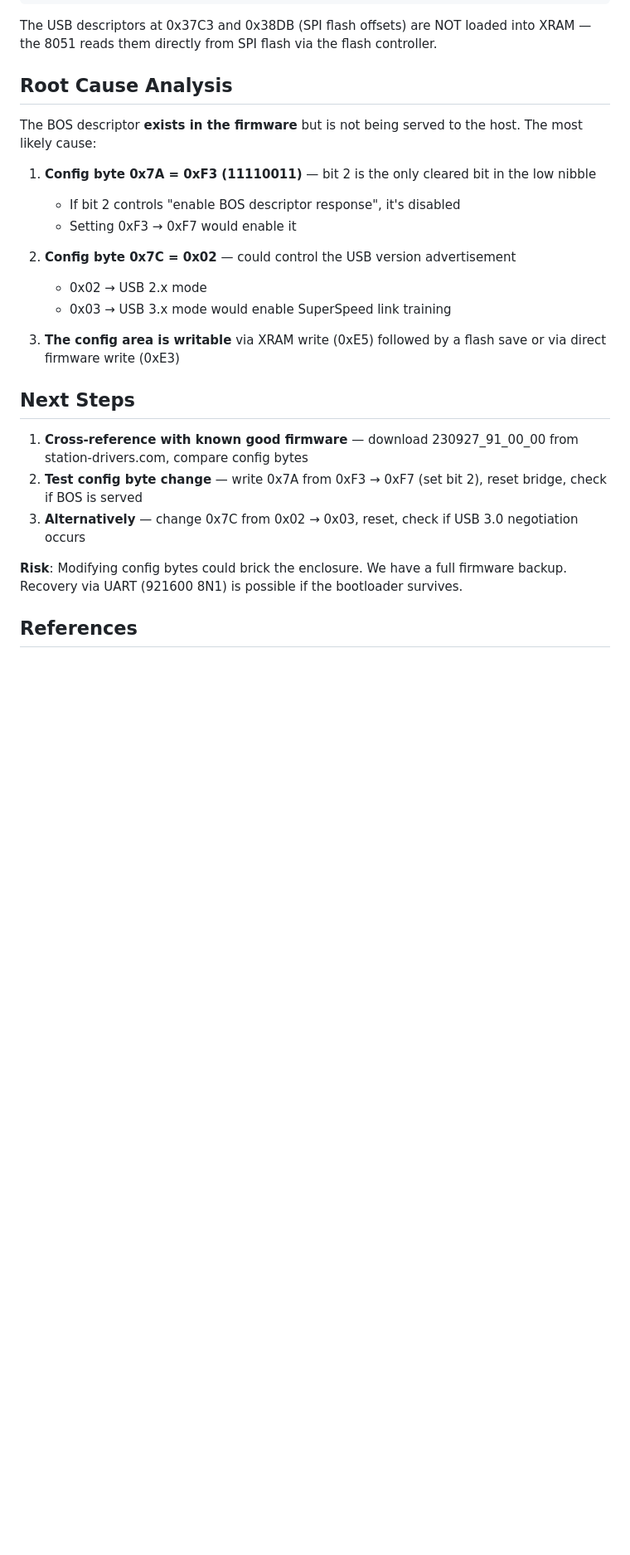
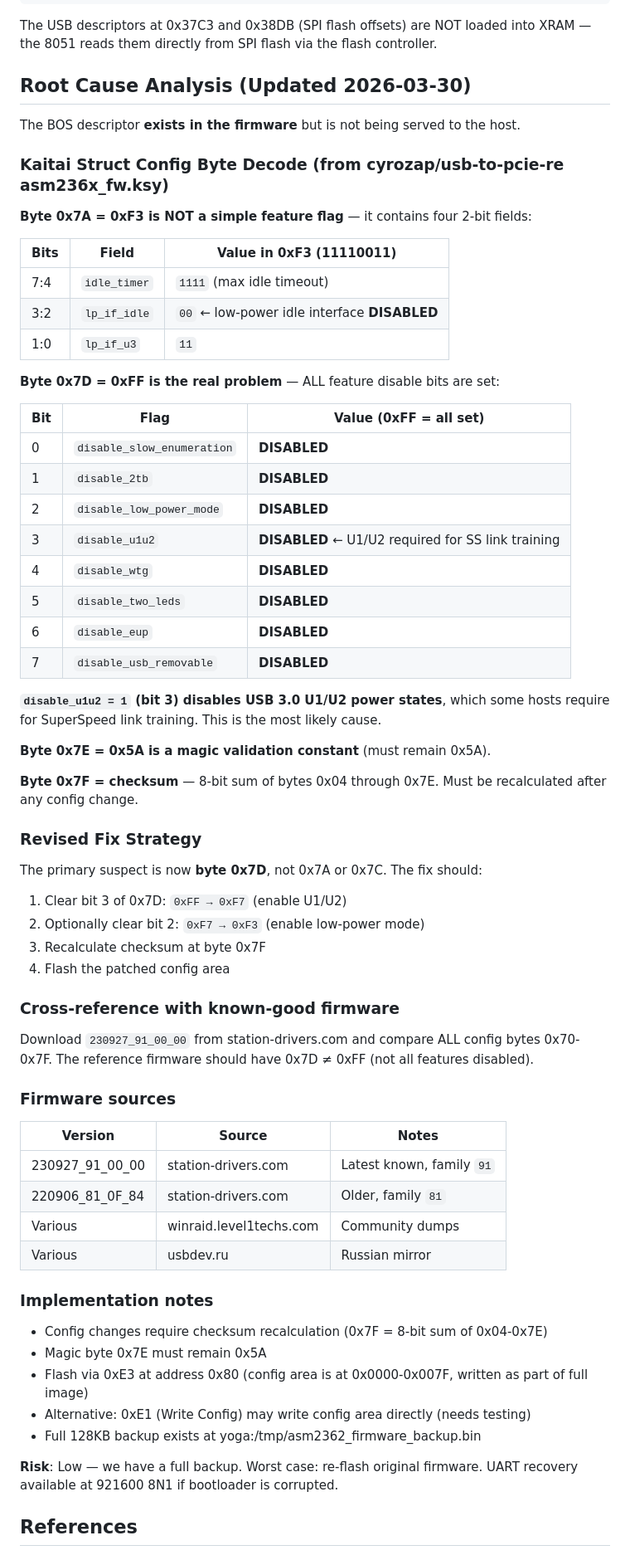
Before and after one commit to Jesssullivan/hiberpower-ntfs, a Markdown page: docs/research/asm2362-firmware-analysis.md, the part around the change. Shown at 83% size. Drawn GitHub-style; blank space fills up the shorter version.

Commit message:
research: decode config bytes via Kaitai Struct — 0x7D is the real suspect (#21)
From cyrozap/usb-to-pcie-re asm236x_fw.ksy:
- Byte 0x7A: four 2-bit fields (idle_timer, lp_if_idle, lp_if_u3), not a simple flag
- Byte 0x7D = 0xFF: ALL feature disable bits set — disable_u1u2 (bit 3) blocks
  USB 3.0 SuperSpeed link training on hosts that require U1/U2 power states
- Byte 0x7E = 0x5A: magic validation constant
- Byte 0x7F: 8-bit checksum of 0x04-0x7E (must recalculate after any change)

Fix: clear bit 3 of 0x7D (0xFF → 0xF7) to enable U1/U2, recalc checksum.
Next: download reference firmware 230927_91_00_00 and compare all config fields.

```diff
--- a/docs/research/asm2362-firmware-analysis.md
+++ b/docs/research/asm2362-firmware-analysis.md
@@ -116,27 +116,69 @@ XRAM 0080: 30 00 30 00 30 00 30 00 30 00 30 00 30 00 30 00
 
 The USB descriptors at 0x37C3 and 0x38DB (SPI flash offsets) are NOT loaded into XRAM — the 8051 reads them directly from SPI flash via the flash controller.
 
-## Root Cause Analysis
+## Root Cause Analysis (Updated 2026-03-30)
 
-The BOS descriptor **exists in the firmware** but is not being served to the host. The most likely cause:
+The BOS descriptor **exists in the firmware** but is not being served to the host.
 
-1. **Config byte 0x7A = 0xF3 (11110011)** — bit 2 is the only cleared bit in the low nibble
-   - If bit 2 controls "enable BOS descriptor response", it's disabled
-   - Setting 0xF3 → 0xF7 would enable it
+### Kaitai Struct Config Byte Decode (from cyrozap/usb-to-pcie-re asm236x_fw.ksy)
 
-2. **Config byte 0x7C = 0x02** — could control the USB version advertisement
-   - 0x02 → USB 2.x mode
-   - 0x03 → USB 3.x mode would enable SuperSpeed link training
+**Byte 0x7A = 0xF3 is NOT a simple feature flag** — it contains four 2-bit fields:
 
-3. **The config area is writable** via XRAM write (0xE5) followed by a flash save or via direct firmware write (0xE3)
+| Bits | Field | Value in 0xF3 (11110011) |
+|------|-------|--------------------------|
+| 7:4 | `idle_timer` | `1111` (max idle timeout) |
+| 3:2 | `lp_if_idle` | `00` ← low-power idle interface **DISABLED** |
+| 1:0 | `lp_if_u3` | `11` |
 
-## Next Steps
+**Byte 0x7D = 0xFF is the real problem** — ALL feature disable bits are set:
 
-1. **Cross-reference with known good firmware** — download 230927_91_00_00 from station-drivers.com, compare config bytes
-2. **Test config byte change** — write 0x7A from 0xF3 → 0xF7 (set bit 2), reset bridge, check if BOS is served
-3. **Alternatively** — change 0x7C from 0x02 → 0x03, reset, check if USB 3.0 negotiation occurs
+| Bit | Flag | Value (0xFF = all set) |
+|-----|------|----------------------|
+| 0 | `disable_slow_enumeration` | **DISABLED** |
+| 1 | `disable_2tb` | **DISABLED** |
+| 2 | `disable_low_power_mode` | **DISABLED** |
+| 3 | `disable_u1u2` | **DISABLED** ← U1/U2 required for SS link training |
+| 4 | `disable_wtg` | **DISABLED** |
+| 5 | `disable_two_leds` | **DISABLED** |
+| 6 | `disable_eup` | **DISABLED** |
+| 7 | `disable_usb_removable` | **DISABLED** |
 
-**Risk**: Modifying config bytes could brick the enclosure. We have a full firmware backup. Recovery via UART (921600 8N1) is possible if the bootloader survives.
+**`disable_u1u2 = 1` (bit 3) disables USB 3.0 U1/U2 power states**, which some hosts require for SuperSpeed link training. This is the most likely cause.
+
+**Byte 0x7E = 0x5A is a magic validation constant** (must remain 0x5A).
+
+**Byte 0x7F = checksum** — 8-bit sum of bytes 0x04 through 0x7E. Must be recalculated after any config change.
+
+### Revised Fix Strategy
+
+The primary suspect is now **byte 0x7D**, not 0x7A or 0x7C. The fix should:
+1. Clear bit 3 of 0x7D: `0xFF → 0xF7` (enable U1/U2)
+2. Optionally clear bit 2: `0xF7 → 0xF3` (enable low-power mode)
+3. Recalculate checksum at byte 0x7F
+4. Flash the patched config area
+
+### Cross-reference with known-good firmware
+
+Download `230927_91_00_00` from station-drivers.com and compare ALL config bytes 0x70-0x7F. The reference firmware should have 0x7D ≠ 0xFF (not all features disabled).
+
+### Firmware sources
+
+| Version | Source | Notes |
+|---------|--------|-------|
+| 230927_91_00_00 | station-drivers.com | Latest known, family `91` |
+| 220906_81_0F_84 | station-drivers.com | Older, family `81` |
+| Various | winraid.level1techs.com | Community dumps |
+| Various | usbdev.ru | Russian mirror |
+
+### Implementation notes
+
+- Config changes require checksum recalculation (0x7F = 8-bit sum of 0x04-0x7E)
+- Magic byte 0x7E must remain 0x5A
+- Flash via 0xE3 at address 0x80 (config area is at 0x0000-0x007F, written as part of full image)
+- Alternative: 0xE1 (Write Config) may write config area directly (needs testing)
+- Full 128KB backup exists at yoga:/tmp/asm2362_firmware_backup.bin
+
+**Risk**: Low — we have a full backup. Worst case: re-flash original firmware. UART recovery available at 921600 8N1 if bootloader is corrupted.
 
 ## References
 
```
